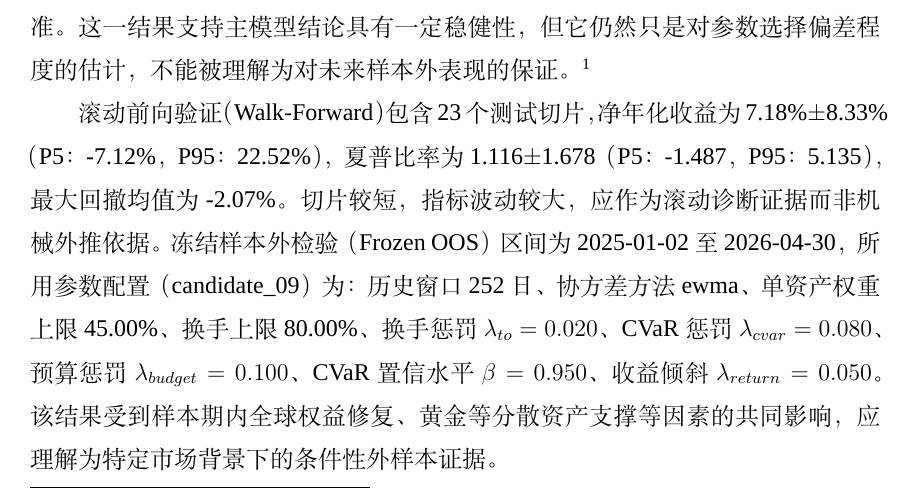
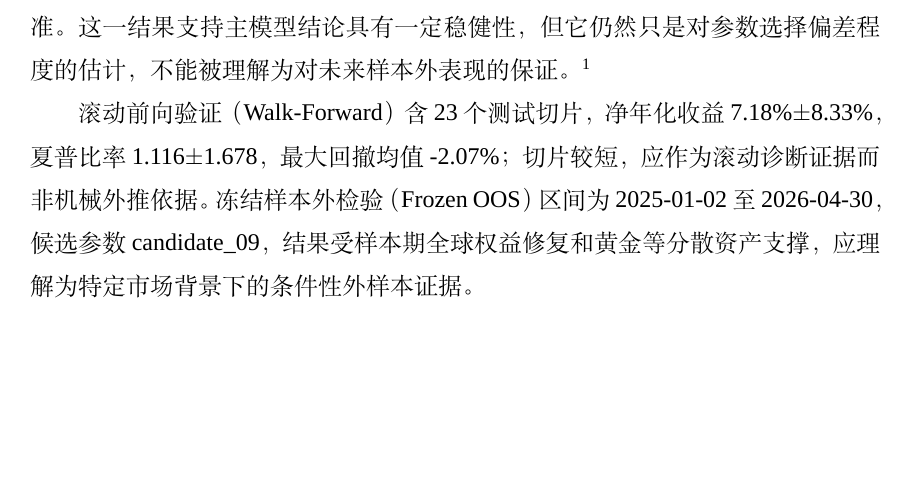
Before and after one commit to ericxuzhesheng/Relaxed-Risk-Parity-Research, a LaTeX thesis (report/thesis_latex/main.tex): part of page 41 of 59, cut so that both start at the same text, the shorter picture padded with empty space. Compiled offline with XeLaTeX; a missing font is replaced by an installed copy or a similar font.

Commit message:
docs: auto-save

```diff
--- a/report/thesis_latex/main.tex
+++ b/report/thesis_latex/main.tex
@@ -676,7 +676,7 @@ Dimension & Value & Sharpe Mean & Net Return & Max DD Mean & Monthly TO Mean \\
 \figwide{robustness_overfitting_diagnostic.png}{过拟合诊断}{fig:overfit}
 回测中的多重假设检验问题长期存在。White 的现实检验法通过自助法比较最优策略与随机基准的胜出概率，是处理数据窥探偏差的早期统计框架\cite{white2000reality}；Harvey 和 Liu 进一步梳理了多次回测搜索造成统计显著性失真的机制\cite{harvey2015backtesting}。本文采用 CSCV/PBO 来估计候选参数选择带来的过拟合概率\cite{bailey2014probability,bailey2017pbo}。本次运行使用 36 个候选和 35 个区块分割，得到的 PBO 为 0.429。PBO 低于 0.5，说明样本内表现靠前的候选在样本外排序中仍大致位于中位数以上；中位逻辑秩为 0.288，也高于随机基准。这一结果支持主模型结论具有一定稳健性，但它仍然只是对参数选择偏差程度的估计，不能被理解为对未来样本外表现的保证。\footnote{本文 PBO 计算在 CSCV 排名前设置了两项拒绝门：最大回撤超过 $-7.5\%$ 或月均换手超过 3\% 的候选被剔除后才进入 CSCV 候选池。这与 Bailey et al.（2016）\cite{bailey2014probability} 要求的全集 CSCV 计算存在差异，拒绝门的使用会使报告的 PBO 低于全集 PBO。此外，冻结样本外窗口仅约 16 个月，统计功效有限。上述两点局限意味着本文的 PBO 估计应理解为参考值而非严格的过拟合概率上界。}
 
-滚动前向验证（Walk-Forward）包含 23 个测试切片，净年化收益为 \walkforwardNetreturnMean{}$\pm$\walkforwardNetreturnStd{}（P5：\walkforwardNetreturnMin，P95：\walkforwardNetreturnMax），夏普比率为 \walkforwardSharpeMean{}$\pm$\walkforwardSharpeStd{}（P5：\walkforwardSharpeMin，P95：\walkforwardSharpeMax），最大回撤均值为 \walkforwardMaxddMean。切片较短，指标波动较大，应作为滚动诊断证据而非机械外推依据。冻结样本外检验（Frozen OOS）区间为 2025-01-02 至 2026-04-30，所用参数配置（\frozenOosCandidate）为：历史窗口 \frozenOosLookback 日、协方差方法 \frozenOosCovariance、单资产权重上限 \frozenOosMaxWeight、换手上限 \frozenOosTurnoverCap、换手惩罚 $\lambda_{to}=\frozenOosTurnoverPenalty$、CVaR 惩罚 $\lambda_{cvar}=\frozenOosCvarPenalty$、预算惩罚 $\lambda_{budget}=\frozenOosBudgetPenalty$、CVaR 置信水平 $\beta=\frozenOosCvarBeta$、收益倾斜 $\lambda_{return}=\frozenOosReturnReward$。该结果受到样本期内全球权益修复、黄金等分散资产支撑等因素的共同影响，应理解为特定市场背景下的条件性外样本证据。
+滚动前向验证（Walk-Forward）含 23 个测试切片，净年化收益 \walkforwardNetreturnMean{}$\pm$\walkforwardNetreturnStd{}，夏普比率 \walkforwardSharpeMean{}$\pm$\walkforwardSharpeStd{}，最大回撤均值 \walkforwardMaxddMean；切片较短，应作为滚动诊断证据而非机械外推依据。冻结样本外检验（Frozen OOS）区间为 2025-01-02 至 2026-04-30，候选参数 \frozenOosCandidate，结果受样本期全球权益修复和黄金等分散资产支撑，应理解为特定市场背景下的条件性外样本证据。
 
 \subsection{统计显著性检验}
 本节用两个互补的检验方法评估绩效指标的抽样稳定性。第一个是移动分块自助法（Moving Block Bootstrap）：对历史收益率进行有放回随机分块重抽样（200 个样本，块长 21 日，仅在验证区间内进行），检验绩效指标的抽样分布。
```
Also changed, not shown: report/thesis_latex/main.pdf, 2 other files.
